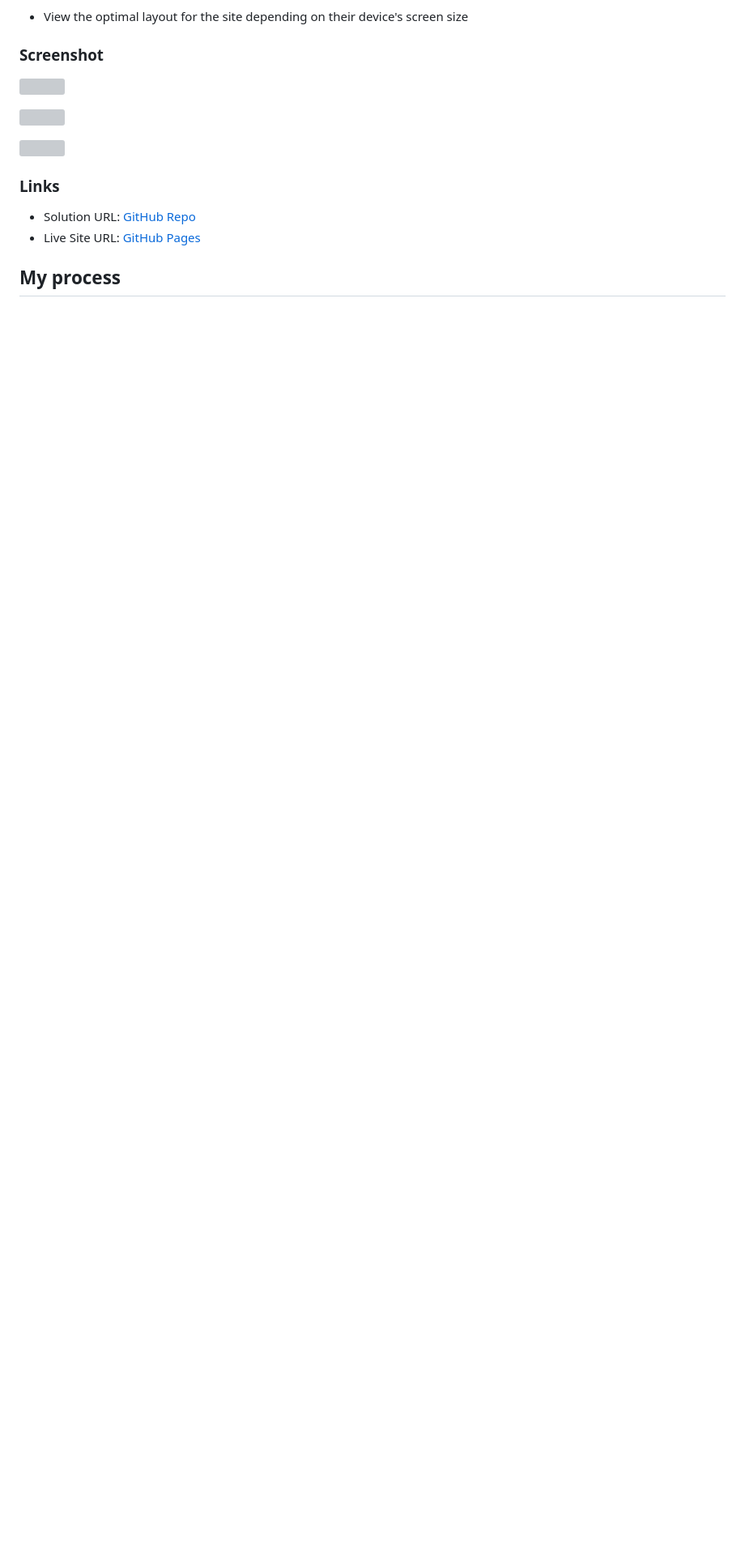
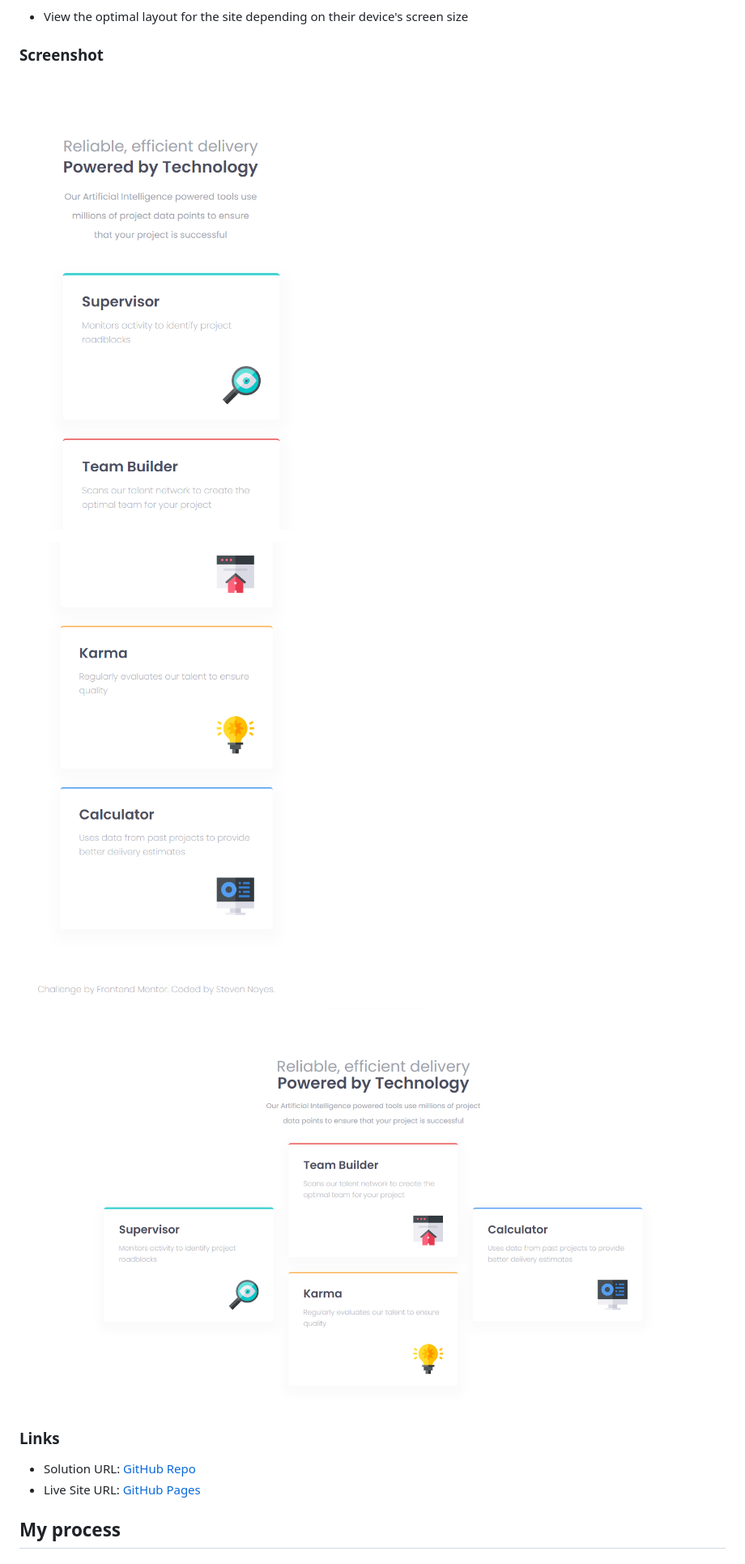
Before and after one commit to SteveNoyes/four-card-feature, a Markdown page: README.md, the part around the change printed below. Shown: that part at 81% size. Drawn GitHub-style; pictures changed too: images/desktop0.png (added), images/mobile0.png (added), images/mobile1.png (added); blank space fills up the shorter version; grey boxes are pictures that could not be loaded.

```diff
--- a/README.md
+++ b/README.md
@@ -20,11 +20,11 @@ Users should be able to:
 
 ### Screenshot
 
-![](./screenshot.jpg)
+![](./images/mobile0.png)
 
-![](./screenshot.jpg)
+![](./images/mobile1.png)
 
-![](./screenshot.jpg)
+![](./images/desktop0.png)
 
 ### Links
 
```
Also changed, not shown: other parts of README.md (+14 -4 lines).
